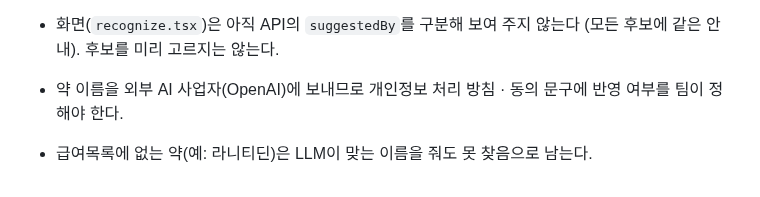
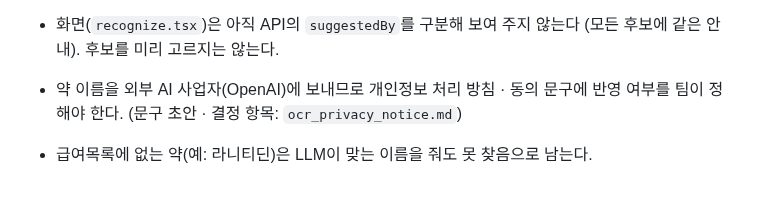
Before and after one commit to AI-HealthCare-06/AH_06_05, a Markdown page: docs/design/ocr_llm_fix.md, the part around the change. Rendered like a GitHub page.

Commit message:
docs(ocr): 개인정보 동의 문구 초안과 실제 처리 내용 정리 (CLOVA 보관 미확인 · 촬영 화면 문구 불일치 기록)
Co-Authored-By: Claude Sonnet 5.5 <noreply@anthropic.com>
Claude-Session: https://claude.ai/code/session_01V8oVyHQb3NFLeStGcY2ZQ3

```diff
--- a/docs/design/ocr_llm_fix.md
+++ b/docs/design/ocr_llm_fix.md
@@ -59,5 +59,5 @@ CLOVA → 규칙(표 읽기 · 보정 · 이름 맞추기) ─ 찾음/여럿 ─
   → 안전장치는 의도대로 동작했다(틀린 약 추천 0건, 두 번 모두). 그러나 **규칙 + 비슷한 이름 추천이 이미 오타 1,000건의 83%를 후보에 올리고, LLM이 더한 것은 4~6건(0.4~0.6%p)이었다.** 남은 오타는 대부분 흐려서 두 글자가 완전히 다른 글자로 읽힌 경우(`blur2`)라서 gpt-4o-mini는 원래 한국 약 이름을 알아보지 못하고 그럴듯한 이름을 지어내는 경우가 대부분이었다.
   그래서 **기본은 계속 꺼 둔다.** 켜면 약 이름이 외부(OpenAI)로 나가는 대가에 비해 얻는 것이 거의 없다. 이 시험은 가짜 오타라서 실제 처방전 오독과 다를 수 있고, 다른 모델이나 프롬프트는 재지 않았다.
 - 화면(`recognize.tsx`)은 아직 API의 `suggestedBy`를 구분해 보여 주지 않는다 (모든 후보에 같은 안내). 후보를 미리 고르지는 않는다.
-- 약 이름을 외부 AI 사업자(OpenAI)에 보내므로 개인정보 처리 방침 · 동의 문구에 반영 여부를 팀이 정해야 한다.
+- 약 이름을 외부 AI 사업자(OpenAI)에 보내므로 개인정보 처리 방침 · 동의 문구에 반영 여부를 팀이 정해야 한다. (문구 초안 · 결정 항목: `ocr_privacy_notice.md`)
 - 급여목록에 없는 약(예: 라니티딘)은 LLM이 맞는 이름을 줘도 못 찾음으로 남는다.
```
Also changed, not shown: docs/design/ocr_privacy_notice.md (added, +46 -0 lines).
